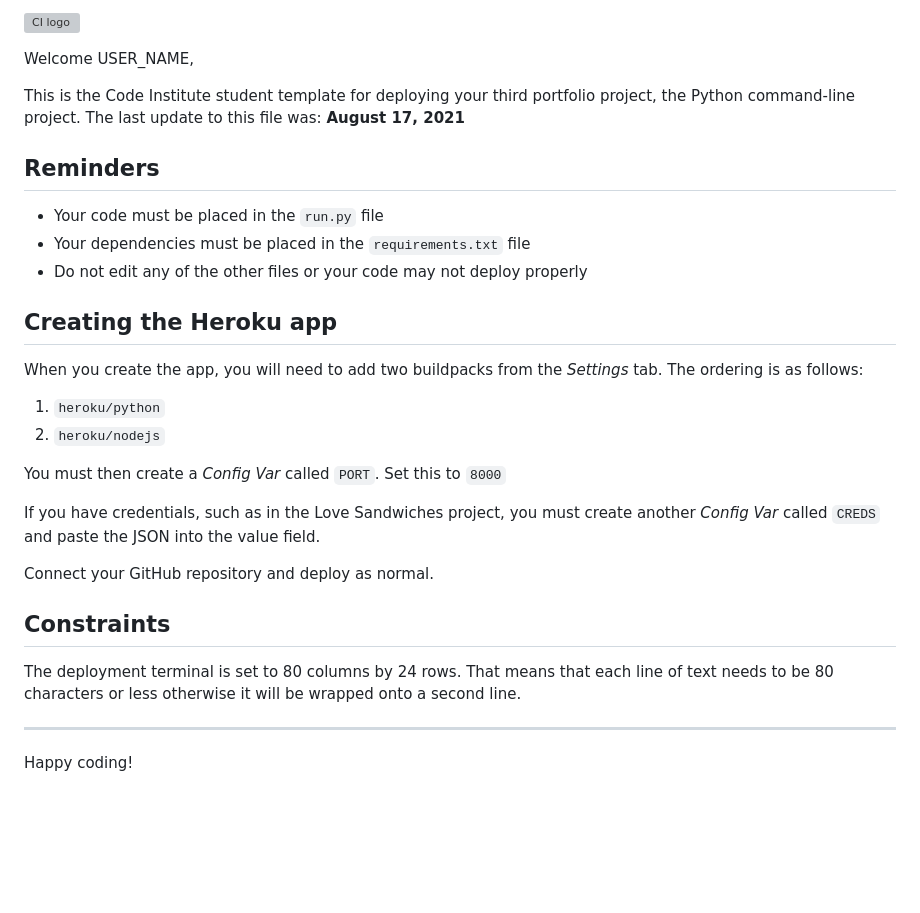
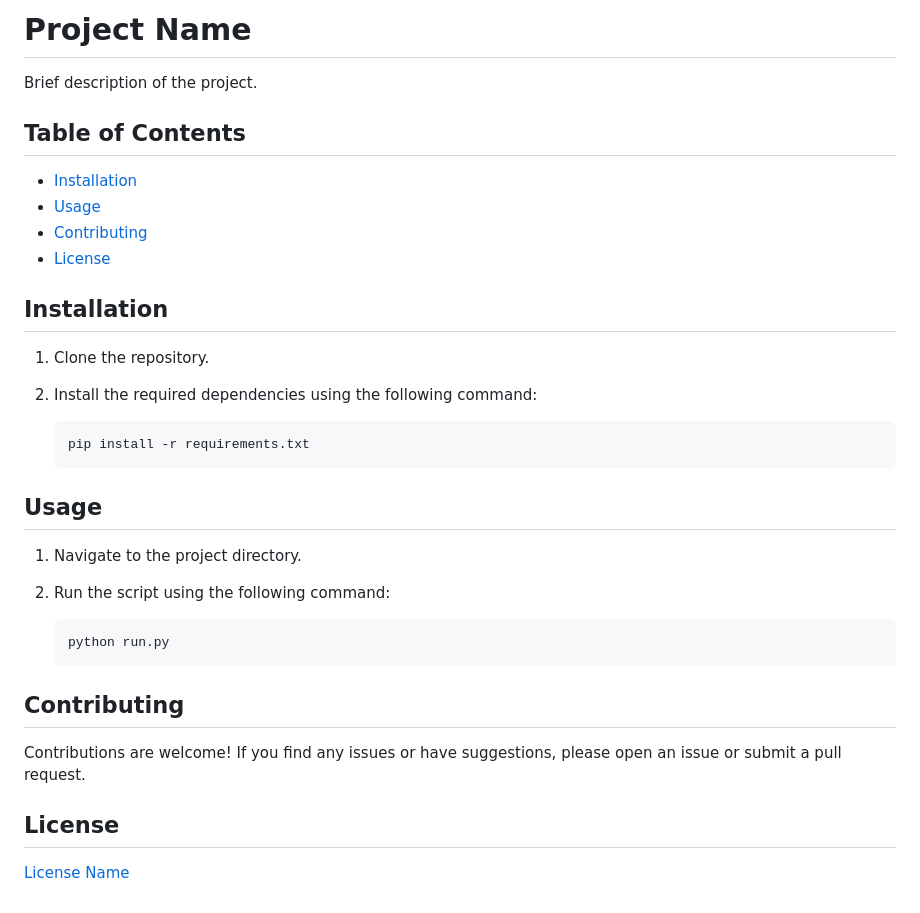
Before and after one commit to OscarBackman92/Battleship_PP3_CI, a Markdown page: README.md, the part around the change. GitHub-like rendering; blank space fills up the shorter version; grey boxes are pictures that could not be loaded.

Commit message:
add folders and pep8 validator image. Start Readme

````diff
--- a/README.md
+++ b/README.md
@@ -1,31 +1,36 @@
-![CI logo](https://codeinstitute.s3.amazonaws.com/fullstack/ci_logo_small.png)
+# Project Name
 
-Welcome USER_NAME,
+Brief description of the project.
 
-This is the Code Institute student template for deploying your third portfolio project, the Python command-line project. The last update to this file was: **August 17, 2021**
+## Table of Contents
 
-## Reminders
+- [Installation](#installation)
+- [Usage](#usage)
+- [Contributing](#contributing)
+- [License](#license)
 
-* Your code must be placed in the `run.py` file
-* Your dependencies must be placed in the `requirements.txt` file
-* Do not edit any of the other files or your code may not deploy properly
+## Installation
 
-## Creating the Heroku app
+1. Clone the repository.
+2. Install the required dependencies using the following command:
 
-When you create the app, you will need to add two buildpacks from the _Settings_ tab. The ordering is as follows:
+    ```shell
+    pip install -r requirements.txt
+    ```
 
-1. `heroku/python`
-2. `heroku/nodejs`
+## Usage
 
-You must then create a _Config Var_ called `PORT`. Set this to `8000`
+1. Navigate to the project directory.
+2. Run the script using the following command:
 
-If you have credentials, such as in the Love Sandwiches project, you must create another _Config Var_ called `CREDS` and paste the JSON into the value field.
+    ```shell
+    python run.py
+    ```
 
-Connect your GitHub repository and deploy as normal.
+## Contributing
 
-## Constraints
+Contributions are welcome! If you find any issues or have suggestions, please open an issue or submit a pull request.
 
-The deployment terminal is set to 80 columns by 24 rows. That means that each line of text needs to be 80 characters or less otherwise it will be wrapped onto a second line.
+## License
 
------
-Happy coding!
+[License Name](link-to-license)
````
Also changed, not shown: docs/testing/pep8_validate.png (added).
